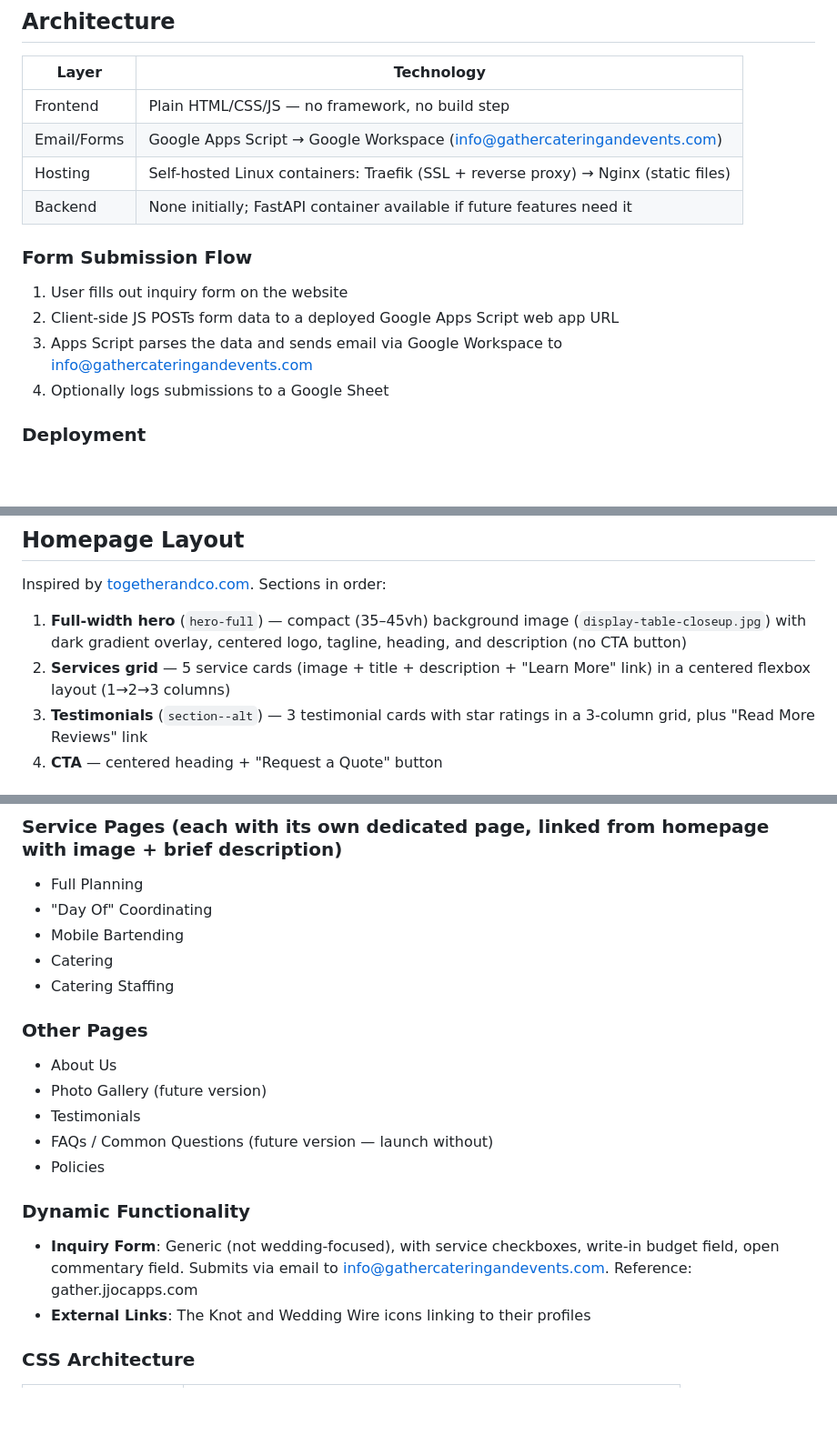
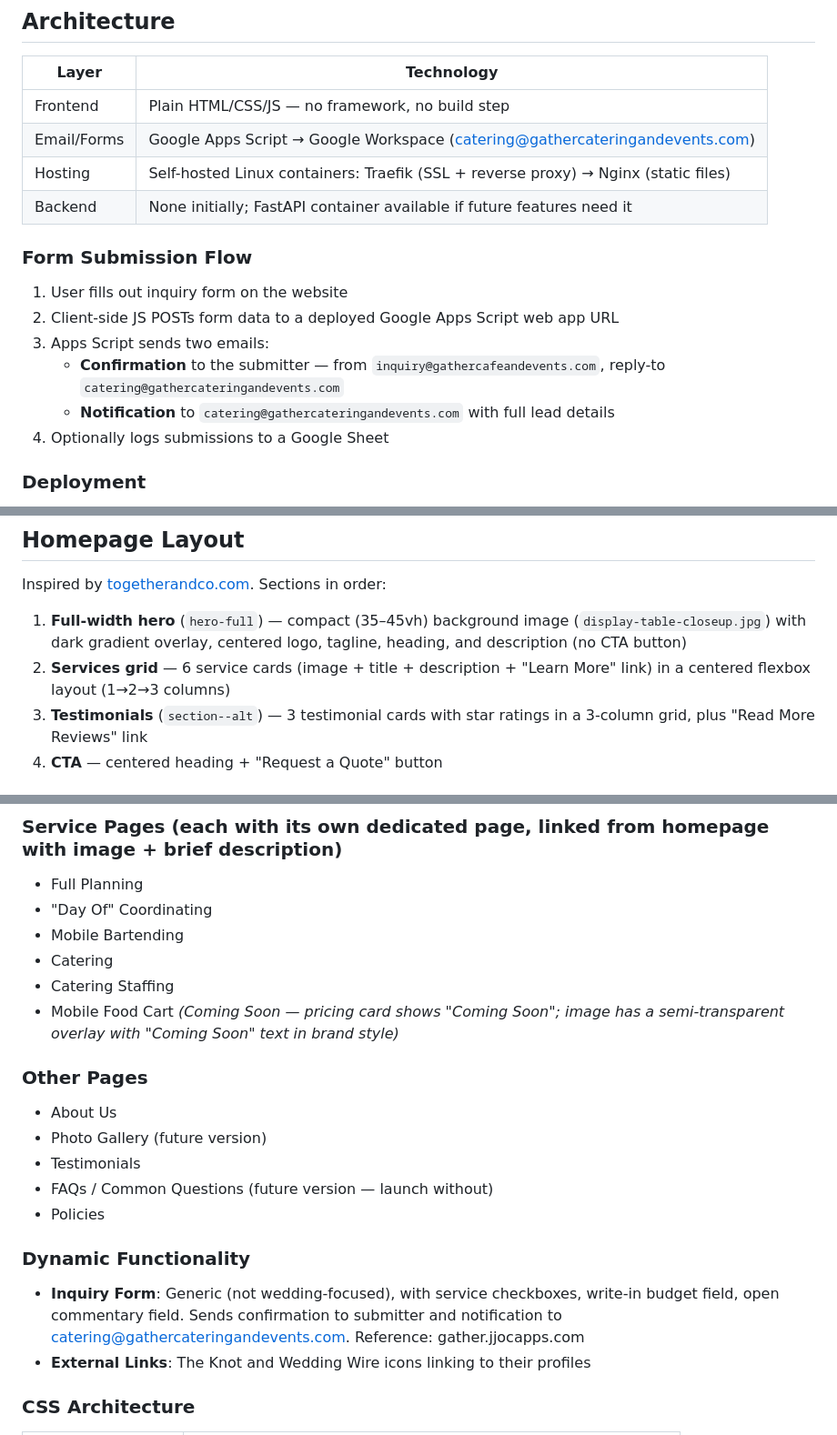
Before and after one commit to crxnit/gather-website, a Markdown page: CLAUDE.md, 3 parts joined by grey strips. Shown at 91% size. GitHub-like rendering; blank space fills up the shorter version.

Commit message:
Update CLAUDE.md to reflect current state of project
- Add Mobile Food Cart to service pages list (with Coming Soon note)
- Update services grid count from 5 to 6
- Update form submission flow with correct email addresses
- Update inquiry form description

Co-Authored-By: Claude Sonnet 4.6 <noreply@anthropic.com>

```diff
--- a/CLAUDE.md
+++ b/CLAUDE.md
@@ -15,14 +15,16 @@ Website for **Gather Catering and Events** — a catering and event services bus
 | Layer | Technology |
 |-------|------------|
 | Frontend | Plain HTML/CSS/JS — no framework, no build step |
-| Email/Forms | Google Apps Script → Google Workspace (info@gathercateringandevents.com) |
+| Email/Forms | Google Apps Script → Google Workspace (catering@gathercateringandevents.com) |
 | Hosting | Self-hosted Linux containers: Traefik (SSL + reverse proxy) → Nginx (static files) |
 | Backend | None initially; FastAPI container available if future features need it |
 
 ### Form Submission Flow
 1. User fills out inquiry form on the website
 2. Client-side JS POSTs form data to a deployed Google Apps Script web app URL
-3. Apps Script parses the data and sends email via Google Workspace to info@gathercateringandevents.com
+3. Apps Script sends two emails:
+   - **Confirmation** to the submitter — from `inquiry@gathercafeandevents.com`, reply-to `catering@gathercateringandevents.com`
+   - **Notification** to `catering@gathercateringandevents.com` with full lead details
 4. Optionally logs submissions to a Google Sheet
 
 ### Deployment
@@ -53,7 +55,7 @@ Website for **Gather Catering and Events** — a catering and event services bus
 Inspired by [togetherandco.com](https://togetherandco.com). Sections in order:
 
 1. **Full-width hero** (`hero-full`) — compact (35–45vh) background image (`display-table-closeup.jpg`) with dark gradient overlay, centered logo, tagline, heading, and description (no CTA button)
-2. **Services grid** — 5 service cards (image + title + description + "Learn More" link) in a centered flexbox layout (1→2→3 columns)
+2. **Services grid** — 6 service cards (image + title + description + "Learn More" link) in a centered flexbox layout (1→2→3 columns)
 3. **Testimonials** (`section--alt`) — 3 testimonial cards with star ratings in a 3-column grid, plus "Read More Reviews" link
 4. **CTA** — centered heading + "Request a Quote" button
 
@@ -65,6 +67,7 @@ Inspired by [togetherandco.com](https://togetherandco.com). Sections in order:
 - Mobile Bartending
 - Catering
 - Catering Staffing
+- Mobile Food Cart *(Coming Soon — pricing card shows "Coming Soon"; image has a semi-transparent overlay with "Coming Soon" text in brand style)*
 
 ### Other Pages
 - About Us
@@ -74,7 +77,7 @@ Inspired by [togetherandco.com](https://togetherandco.com). Sections in order:
 - Policies
 
 ### Dynamic Functionality
-- **Inquiry Form**: Generic (not wedding-focused), with service checkboxes, write-in budget field, open commentary field. Submits via email to info@gathercateringandevents.com. Reference: gather.jjocapps.com
+- **Inquiry Form**: Generic (not wedding-focused), with service checkboxes, write-in budget field, open commentary field. Sends confirmation to submitter and notification to catering@gathercateringandevents.com. Reference: gather.jjocapps.com
 - **External Links**: The Knot and Wedding Wire icons linking to their profiles
 
 ### CSS Architecture
```
